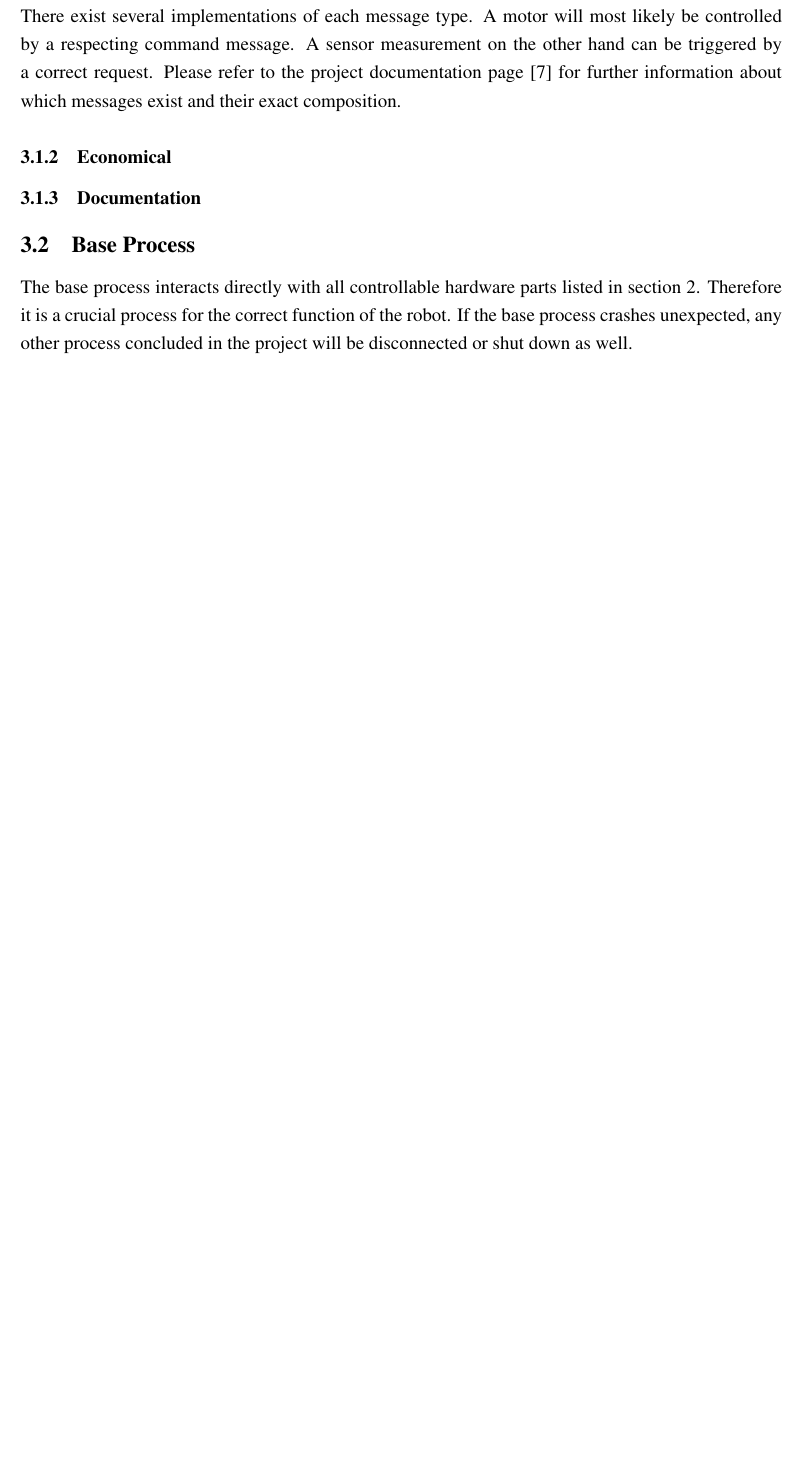
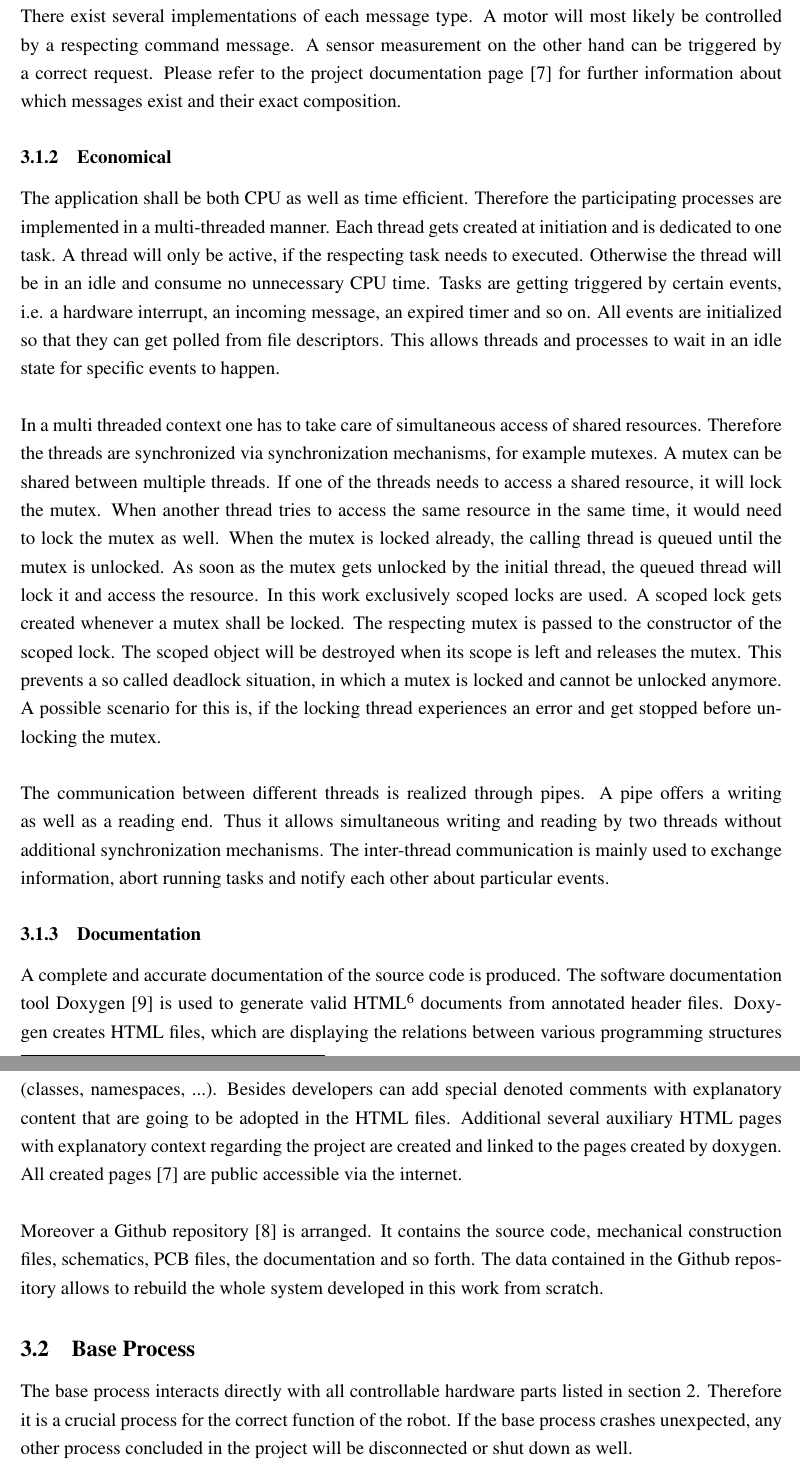
Before and after one commit to Teawolf-beep/Object-Hunt, a LaTeX document (Report/report.tex, which reads Report/internal_software.tex): part of page 14 of 29 before the commit and two parts of pages 14 and 15 of 30 after it, the two joined at a grey line, cut so that both start at the same text, the shorter picture padded with empty space. Compiled offline with pdfLaTeX.

Commit message:
Report updated

```diff
--- a/Report/internal_software.tex
+++ b/Report/internal_software.tex
@@ -68,12 +68,20 @@ There exist several implementations of each message type. A motor will most like
 
 \subsubsection{Economical}
 
+The application shall be both CPU as well as time efficient. Therefore the participating processes are implemented in a multi-threaded manner. Each thread gets created at initiation and is dedicated to one task. A thread will only be active, if the respecting task needs to executed. Otherwise the thread will be in an idle and consume no unnecessary CPU time. Tasks are getting triggered by certain events, i.e. a hardware interrupt, an incoming message, an expired timer and so on. All events are initialized so that they can get polled from file descriptors. This allows threads and processes to wait in an idle state for specific events to happen.\\
+
+In a multi threaded context one has to take care of simultaneous access of shared resources. Therefore the threads are synchronized via synchronization mechanisms, for example mutexes. A mutex can be shared between multiple threads. If one of the threads needs to access a shared resource, it will lock the mutex. When another thread tries to access the same resource in the same time, it would need to lock the mutex as well. When the mutex is locked already, the calling thread is queued until the mutex is unlocked. As soon as the mutex gets unlocked by the initial thread, the queued thread will lock it and access the resource. In this work exclusively scoped locks are used. A scoped lock gets created whenever a mutex shall be locked. The respecting mutex is passed to the constructor of the scoped lock. The scoped object will be destroyed when its scope is left and releases the mutex. This prevents a so called deadlock situation, in which a mutex is locked and cannot be unlocked anymore. A possible scenario for this is, if the locking thread experiences an error and get stopped before unlocking the mutex.\\
+
+The communication between different threads is realized through pipes. A pipe offers a writing as well as a reading end. Thus it allows simultaneous writing and reading by two threads without additional synchronization mechanisms. The inter-thread communication is mainly used to exchange information, abort running tasks and notify each other about particular events.
+
 \subsubsection{Documentation}
+
+A complete and accurate documentation of the source code is produced. The software documentation tool Doxygen \cite{doxygen} is used to generate valid HTML\footnote{Hypertext Markup Language (HTML) is the standard markup language for documents designed to be displayed in a web browser} documents from annotated header files. Doxygen creates HTML files, which are displaying the relations between various programming structures (classes, namespaces, ...). Besides developers can add special denoted comments with explanatory content that are going to be adopted in the HTML files. Additional several auxiliary HTML pages with explanatory context regarding the project are created and linked to the pages created by doxygen. All created pages \cite{docu} are public accessible via the internet.\\
+
+Moreover a Github repository \cite{github} is arranged. It contains the source code, mechanical construction files, schematics, PCB files, the documentation and so forth. The data contained in the Github repository allows to rebuild the whole system developed in this work from scratch.
 
 \subsection{Base Process}
 
 The base process interacts directly with all controllable hardware parts listed in section \ref{sec:hardware}. Therefore it is a crucial process for the correct function of the robot. If the base process crashes unexpected, any other process concluded in the project will be disconnected or shut down as well.\\
 
-
-
 \subsection{Navigation Process}
```
Also changed, not shown: Report/references.tex (+1 -0 lines), Report/internal_software.tex (4 more changed lines), 7 other files.
